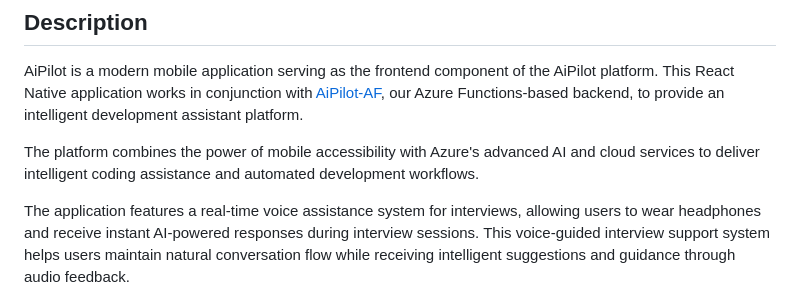
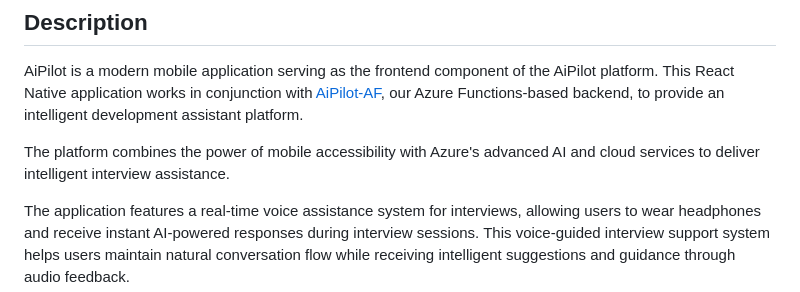
Before and after one commit to hhyyy9/AiPilot, a Markdown page: README.md, the part around the change. Drawn GitHub-style.

```diff
--- a/README.md
+++ b/README.md
@@ -3,7 +3,7 @@
 ## Description
 AiPilot is a modern mobile application serving as the frontend component of the AiPilot platform. This React Native application works in conjunction with [AiPilot-AF](https://github.com/hhyyy9/AiPilot-AF), our Azure Functions-based backend, to provide an intelligent development assistant platform.
 
-The platform combines the power of mobile accessibility with Azure's advanced AI and cloud services to deliver intelligent coding assistance and automated development workflows.
+The platform combines the power of mobile accessibility with Azure's advanced AI and cloud services to deliver intelligent interview assistance.
 
 The application features a real-time voice assistance system for interviews, allowing users to wear headphones and receive instant AI-powered responses during interview sessions. This voice-guided interview support system helps users maintain natural conversation flow while receiving intelligent suggestions and guidance through audio feedback.
 
```
